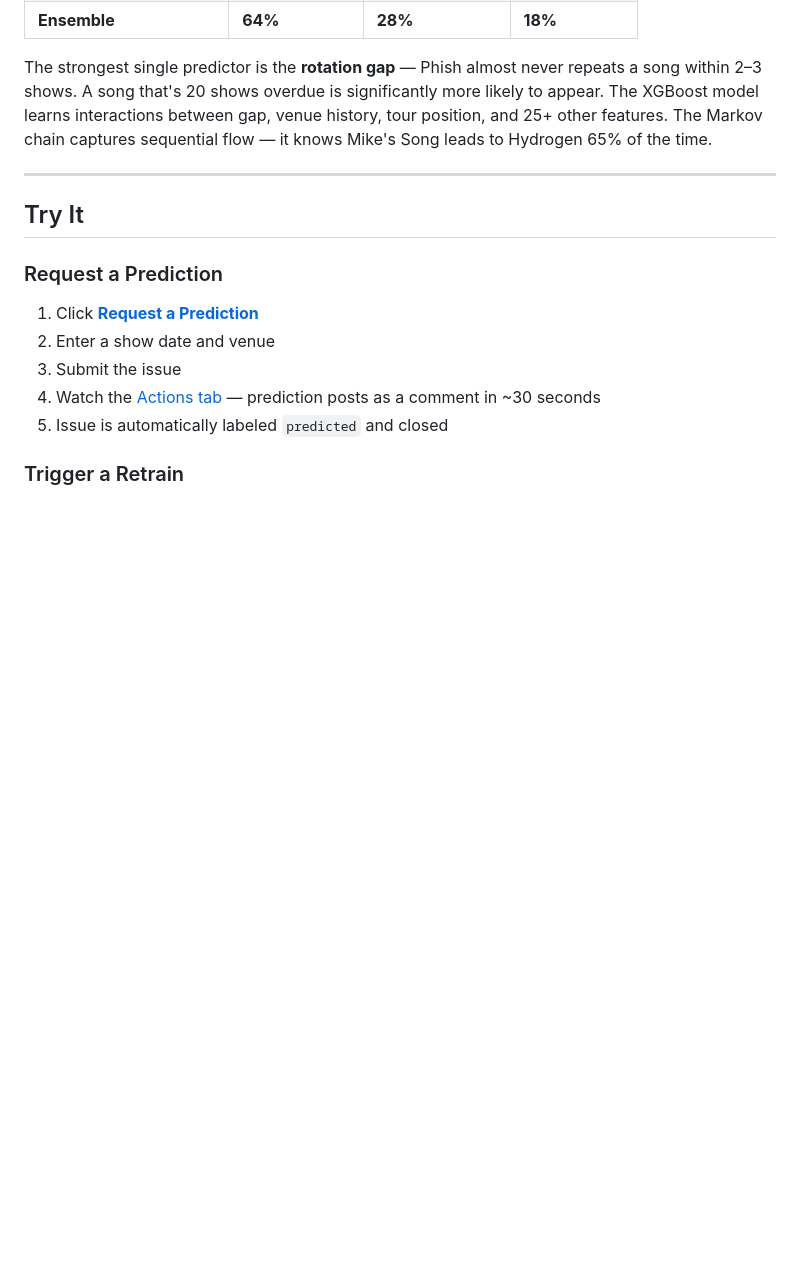
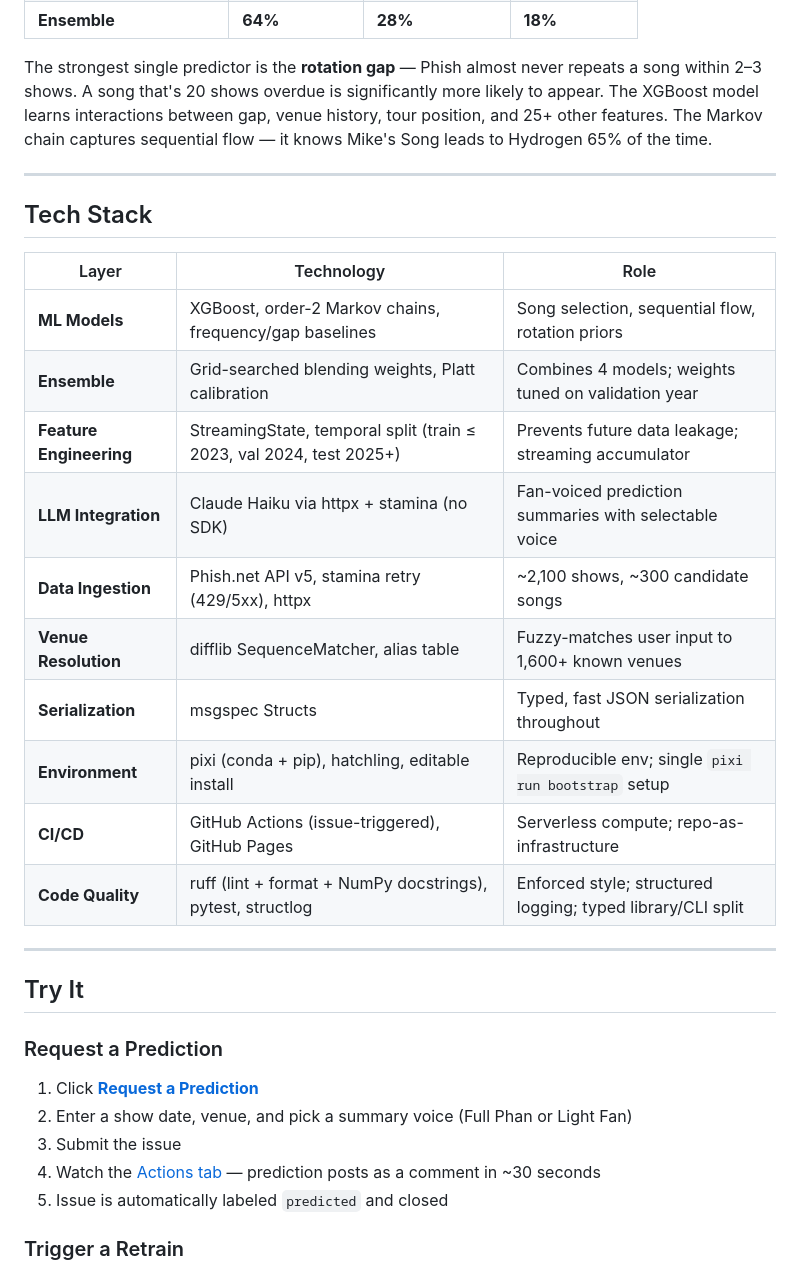
Before and after one commit to nate-rogan/phinish, a Markdown page: README.md, the part around one of its changes. GitHub-like rendering; blank space fills up the shorter version.

```diff
--- a/README.md
+++ b/README.md
@@ -39,12 +39,29 @@ The strongest single predictor is the **rotation gap** — Phish almost never re
 
 ---
 
+## Tech Stack
+
+| Layer | Technology | Role |
+|-------|-----------|------|
+| **ML Models** | XGBoost, order-2 Markov chains, frequency/gap baselines | Song selection, sequential flow, rotation priors |
+| **Ensemble** | Grid-searched blending weights, Platt calibration | Combines 4 models; weights tuned on validation year |
+| **Feature Engineering** | StreamingState, temporal split (train ≤ 2023, val 2024, test 2025+) | Prevents future data leakage; streaming accumulator |
+| **LLM Integration** | Claude Haiku via httpx + stamina (no SDK) | Fan-voiced prediction summaries with selectable voice |
+| **Data Ingestion** | Phish.net API v5, stamina retry (429/5xx), httpx | ~2,100 shows, ~300 candidate songs |
+| **Venue Resolution** | difflib SequenceMatcher, alias table | Fuzzy-matches user input to 1,600+ known venues |
+| **Serialization** | msgspec Structs | Typed, fast JSON serialization throughout |
+| **Environment** | pixi (conda + pip), hatchling, editable install | Reproducible env; single `pixi run bootstrap` setup |
+| **CI/CD** | GitHub Actions (issue-triggered), GitHub Pages | Serverless compute; repo-as-infrastructure |
+| **Code Quality** | ruff (lint + format + NumPy docstrings), pytest, structlog | Enforced style; structured logging; typed library/CLI split |
+
+---
+
 ## Try It
 
 ### Request a Prediction
 
 1. Click [**Request a Prediction**](../../issues/new?assignees=&labels=predict&projects=&template=predict-show.yml)
-2. Enter a show date and venue
+2. Enter a show date, venue, and pick a summary voice (Full Phan or Light Fan)
 3. Submit the issue
 4. Watch the [Actions tab](../../actions) — prediction posts as a comment in ~30 seconds
 5. Issue is automatically labeled `predicted` and closed
```
Also changed, not shown: other parts of README.md (+11 -7 lines).
